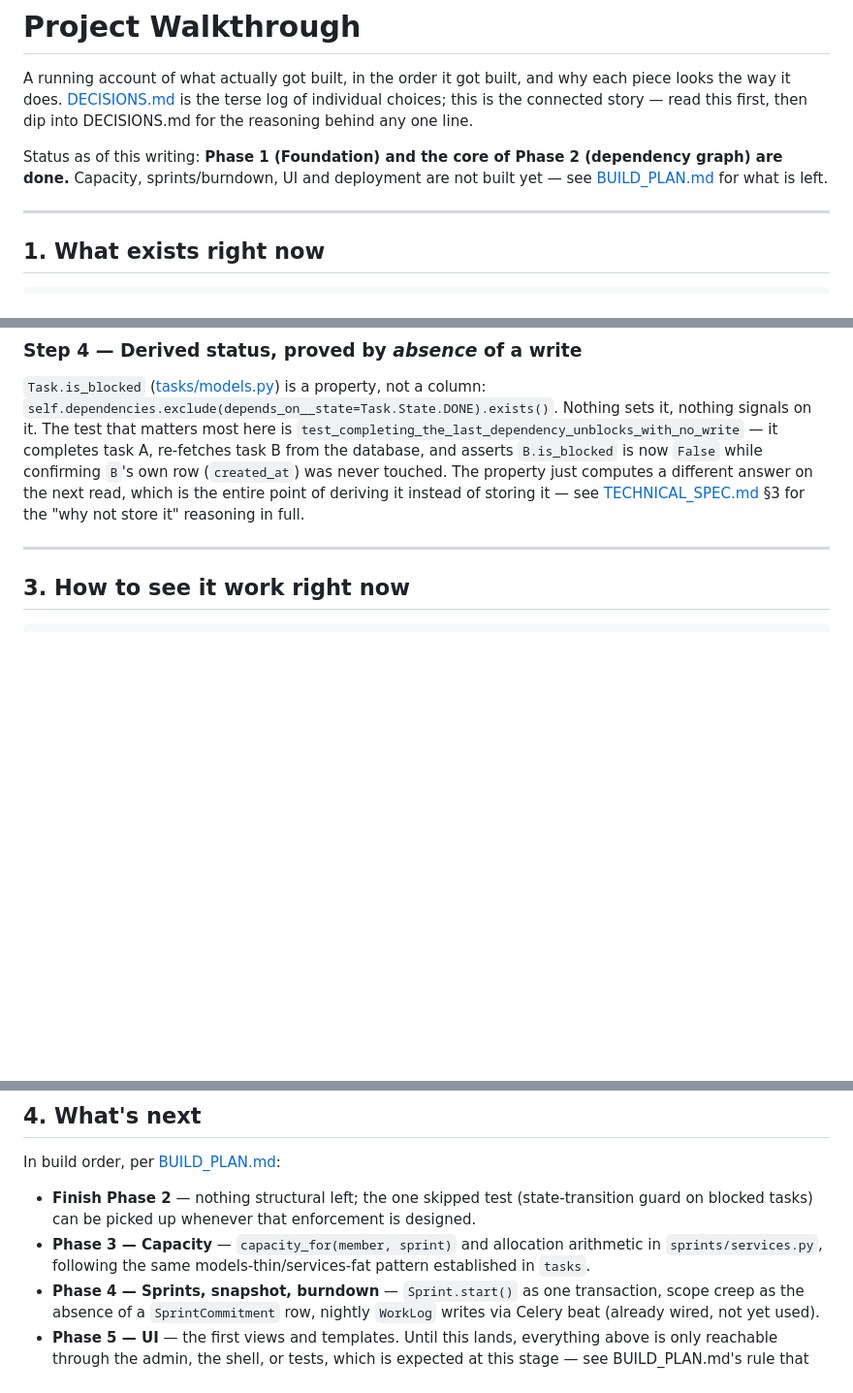
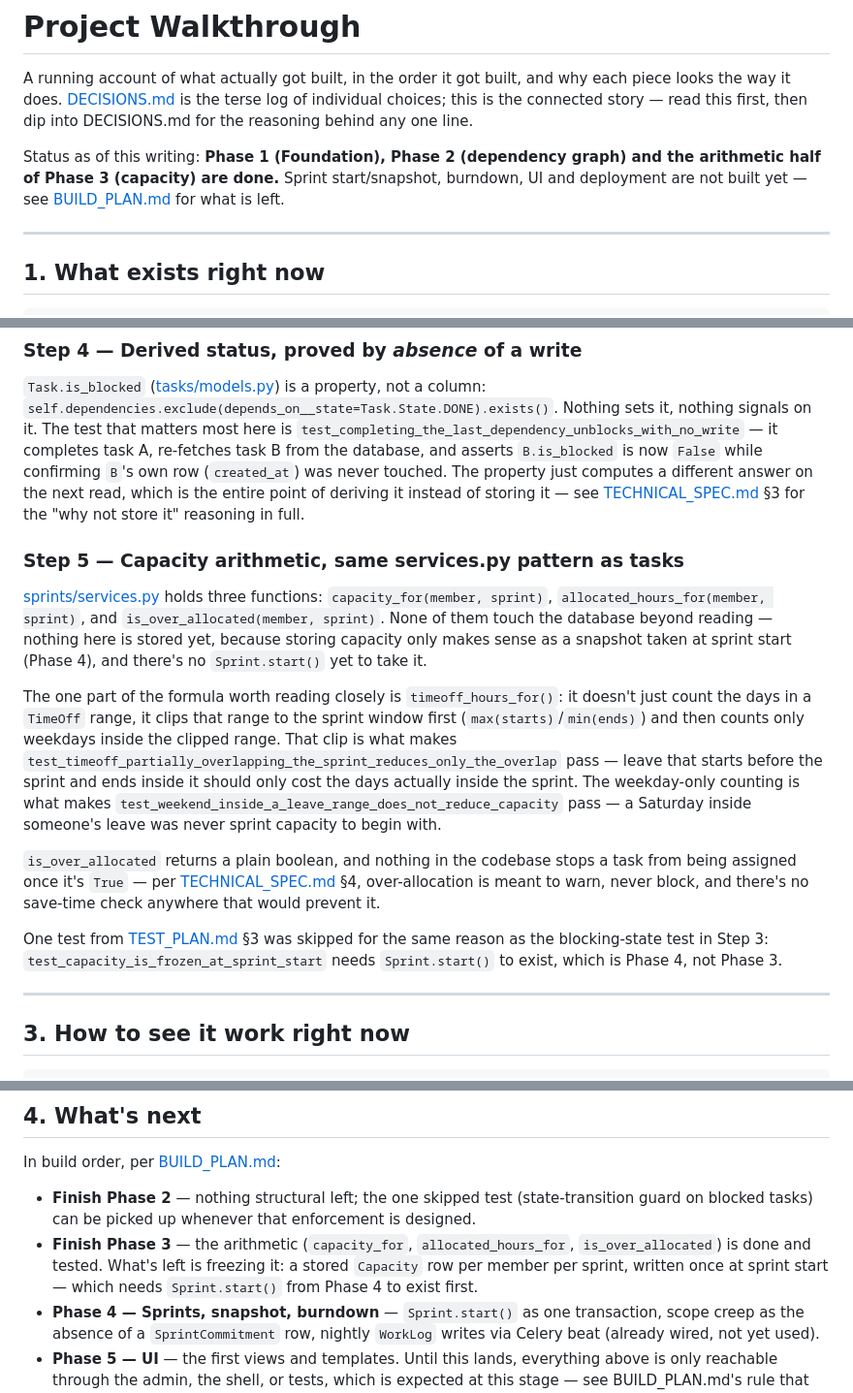
Before and after one commit to Nitishjha7/cadence, a Markdown page: docs/PROJECT_WALKTHROUGH.md, 3 parts joined by grey strips. Shown at 97% size. Rendered like a GitHub page; blank space fills up the shorter version.

Commit message:
docs: update walkthrough for Phase 3 capacity arithmetic

```diff
--- a/docs/PROJECT_WALKTHROUGH.md
+++ b/docs/PROJECT_WALKTHROUGH.md
@@ -5,9 +5,10 @@ why each piece looks the way it does. [DECISIONS.md](../DECISIONS.md) is the
 terse log of individual choices; this is the connected story — read this
 first, then dip into DECISIONS.md for the reasoning behind any one line.
 
-Status as of this writing: **Phase 1 (Foundation) and the core of Phase 2
-(dependency graph) are done.** Capacity, sprints/burndown, UI and deployment
-are not built yet — see [BUILD_PLAN.md](BUILD_PLAN.md) for what is left.
+Status as of this writing: **Phase 1 (Foundation), Phase 2 (dependency
+graph) and the arithmetic half of Phase 3 (capacity) are done.** Sprint
+start/snapshot, burndown, UI and deployment are not built yet — see
+[BUILD_PLAN.md](BUILD_PLAN.md) for what is left.
 
 ---
 
@@ -176,6 +179,35 @@ the entire point of deriving it instead of storing it — see
 [TECHNICAL_SPEC.md](TECHNICAL_SPEC.md) §3 for the "why not store it"
 reasoning in full.
 
+### Step 5 — Capacity arithmetic, same services.py pattern as tasks
+
+[sprints/services.py](../sprints/services.py) holds three functions:
+`capacity_for(member, sprint)`, `allocated_hours_for(member, sprint)`, and
+`is_over_allocated(member, sprint)`. None of them touch the database beyond
+reading — nothing here is stored yet, because storing capacity only makes
+sense as a snapshot taken at sprint start (Phase 4), and there's no
+`Sprint.start()` yet to take it.
+
+The one part of the formula worth reading closely is
+`timeoff_hours_for()`: it doesn't just count the days in a `TimeOff` range,
+it clips that range to the sprint window first (`max(starts)`/`min(ends)`)
+and then counts only weekdays inside the clipped range. That clip is what
+makes `test_timeoff_partially_overlapping_the_sprint_reduces_only_the_overlap`
+pass — leave that starts before the sprint and ends inside it should only
+cost the days actually inside the sprint. The weekday-only counting is what
+makes `test_weekend_inside_a_leave_range_does_not_reduce_capacity` pass — a
+Saturday inside someone's leave was never sprint capacity to begin with.
+
+`is_over_allocated` returns a plain boolean, and nothing in the codebase
+stops a task from being assigned once it's `True` — per
+[TECHNICAL_SPEC.md](TECHNICAL_SPEC.md) §4, over-allocation is meant to warn,
+never block, and there's no save-time check anywhere that would prevent it.
+
+One test from [TEST_PLAN.md](TEST_PLAN.md) §3 was skipped for the same
+reason as the blocking-state test in Step 3:
+`test_capacity_is_frozen_at_sprint_start` needs `Sprint.start()` to exist,
+which is Phase 4, not Phase 3.
+
 ---
 
 ## 3. How to see it work right now
@@ -217,9 +249,10 @@ In build order, per [BUILD_PLAN.md](BUILD_PLAN.md):
 - **Finish Phase 2** — nothing structural left; the one skipped test
   (state-transition guard on blocked tasks) can be picked up whenever
   that enforcement is designed.
-- **Phase 3 — Capacity** — `capacity_for(member, sprint)` and allocation
-  arithmetic in `sprints/services.py`, following the same
-  models-thin/services-fat pattern established in `tasks`.
+- **Finish Phase 3** — the arithmetic (`capacity_for`, `allocated_hours_for`,
+  `is_over_allocated`) is done and tested. What's left is freezing it: a
+  stored `Capacity` row per member per sprint, written once at sprint start
+  — which needs `Sprint.start()` from Phase 4 to exist first.
 - **Phase 4 — Sprints, snapshot, burndown** — `Sprint.start()` as one
   transaction, scope creep as the absence of a `SprintCommitment` row,
   nightly `WorkLog` writes via Celery beat (already wired, not yet used).
```
Also changed, not shown: other parts of docs/PROJECT_WALKTHROUGH.md (+4 -2 lines).
